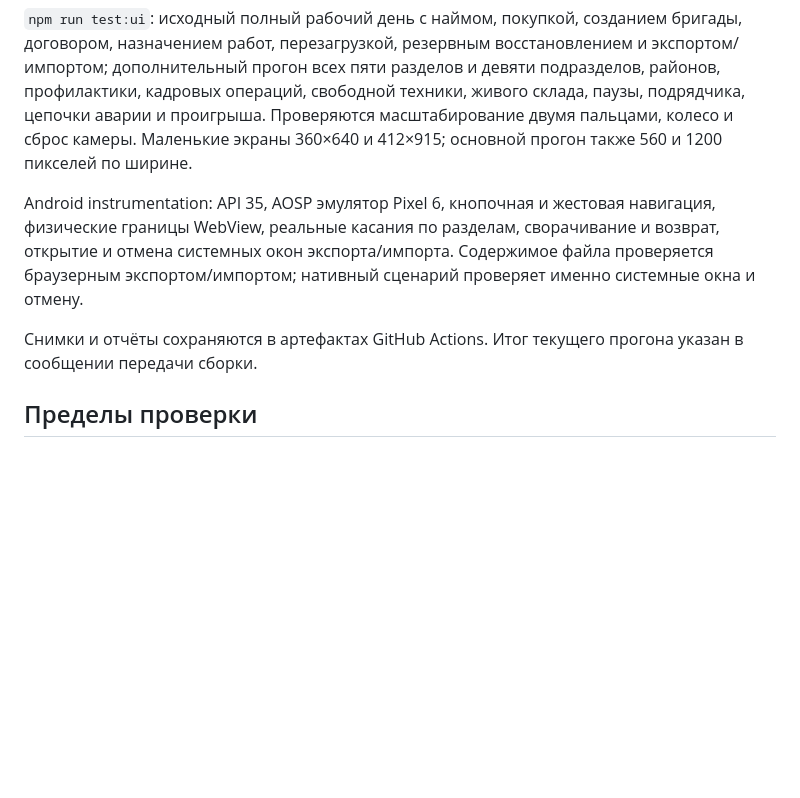
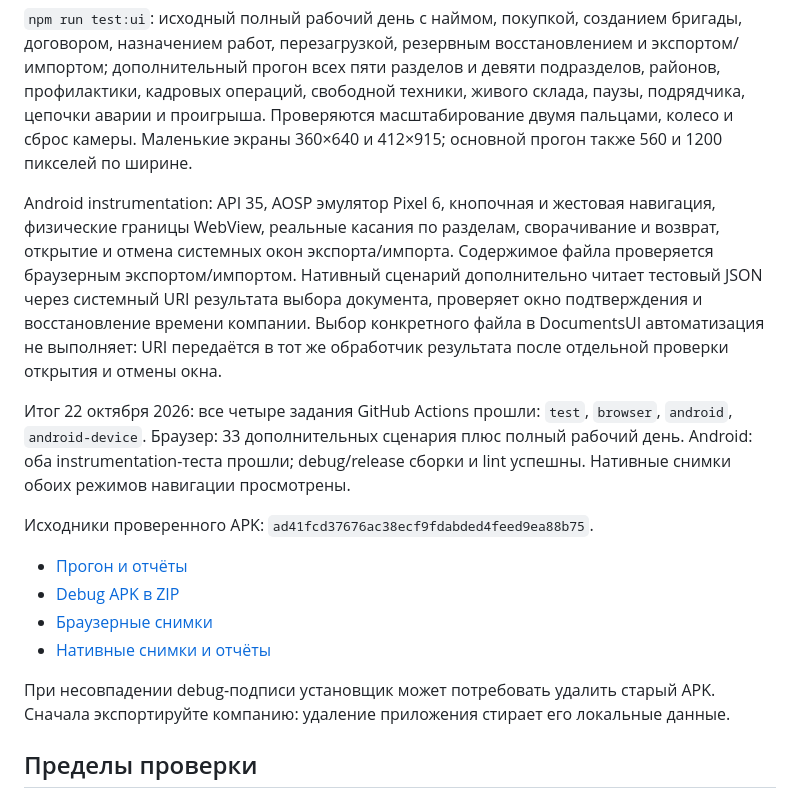
Before and after one commit to fowov2-jpg/-, a Markdown page: docs/PLAYABILITY_0_3_2.md, the part around the change. Rendered like a GitHub page; blank space fills up the shorter version.

Commit message:
Record successful browser and Android playability verification [skip ci]

```diff
--- a/docs/PLAYABILITY_0_3_2.md
+++ b/docs/PLAYABILITY_0_3_2.md
@@ -22,9 +22,18 @@
 
 `npm run test:ui`: исходный полный рабочий день с наймом, покупкой, созданием бригады, договором, назначением работ, перезагрузкой, резервным восстановлением и экспортом/импортом; дополнительный прогон всех пяти разделов и девяти подразделов, районов, профилактики, кадровых операций, свободной техники, живого склада, паузы, подрядчика, цепочки аварии и проигрыша. Проверяются масштабирование двумя пальцами, колесо и сброс камеры. Маленькие экраны 360×640 и 412×915; основной прогон также 560 и 1200 пикселей по ширине.
 
-Android instrumentation: API 35, AOSP эмулятор Pixel 6, кнопочная и жестовая навигация, физические границы WebView, реальные касания по разделам, сворачивание и возврат, открытие и отмена системных окон экспорта/импорта. Содержимое файла проверяется браузерным экспортом/импортом; нативный сценарий проверяет именно системные окна и отмену.
+Android instrumentation: API 35, AOSP эмулятор Pixel 6, кнопочная и жестовая навигация, физические границы WebView, реальные касания по разделам, сворачивание и возврат, открытие и отмена системных окон экспорта/импорта. Содержимое файла проверяется браузерным экспортом/импортом. Нативный сценарий дополнительно читает тестовый JSON через системный URI результата выбора документа, проверяет окно подтверждения и восстановление времени компании. Выбор конкретного файла в DocumentsUI автоматизация не выполняет: URI передаётся в тот же обработчик результата после отдельной проверки открытия и отмены окна.
 
-Снимки и отчёты сохраняются в артефактах GitHub Actions. Итог текущего прогона указан в сообщении передачи сборки.
+Итог 22 октября 2026: все четыре задания GitHub Actions прошли: `test`, `browser`, `android`, `android-device`. Браузер: 33 дополнительных сценария плюс полный рабочий день. Android: оба instrumentation-теста прошли; debug/release сборки и lint успешны. Нативные снимки обоих режимов навигации просмотрены.
+
+Исходники проверенного APK: `ad41fcd37676ac38ecf9fdabded4feed9ea88b75`.
+
+- [Прогон и отчёты](https://github.com/fowov2-jpg/-/actions/runs/39767324086)
+- [Debug APK в ZIP](https://github.com/fowov2-jpg/-/actions/runs/39767324086/artifacts/12420782752)
+- [Браузерные снимки](https://github.com/fowov2-jpg/-/actions/runs/39767324086/artifacts/12420244148)
+- [Нативные снимки и отчёты](https://github.com/fowov2-jpg/-/actions/runs/39767324086/artifacts/12421056392)
+
+При несовпадении debug-подписи установщик может потребовать удалить старый APK. Сначала экспортируйте компанию: удаление приложения стирает его локальные данные.
 
 ## Пределы проверки
 
```
